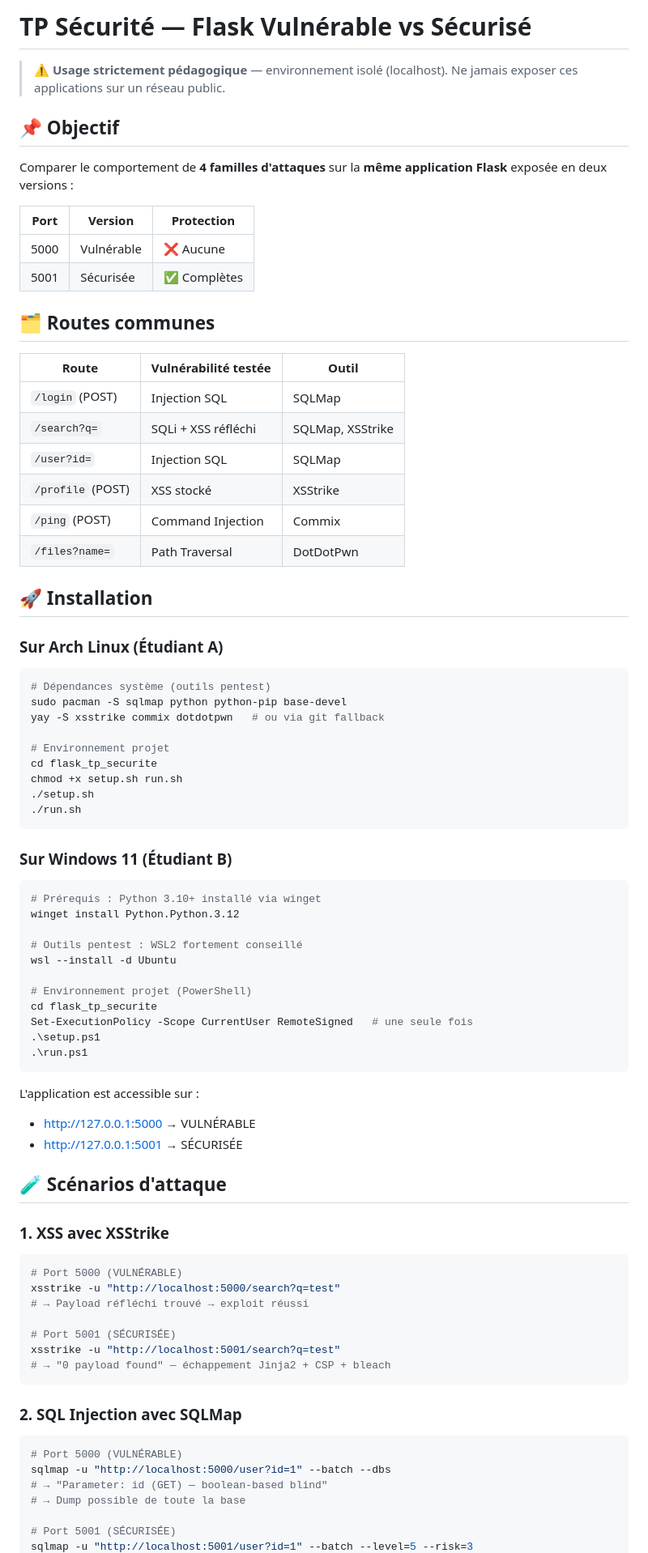
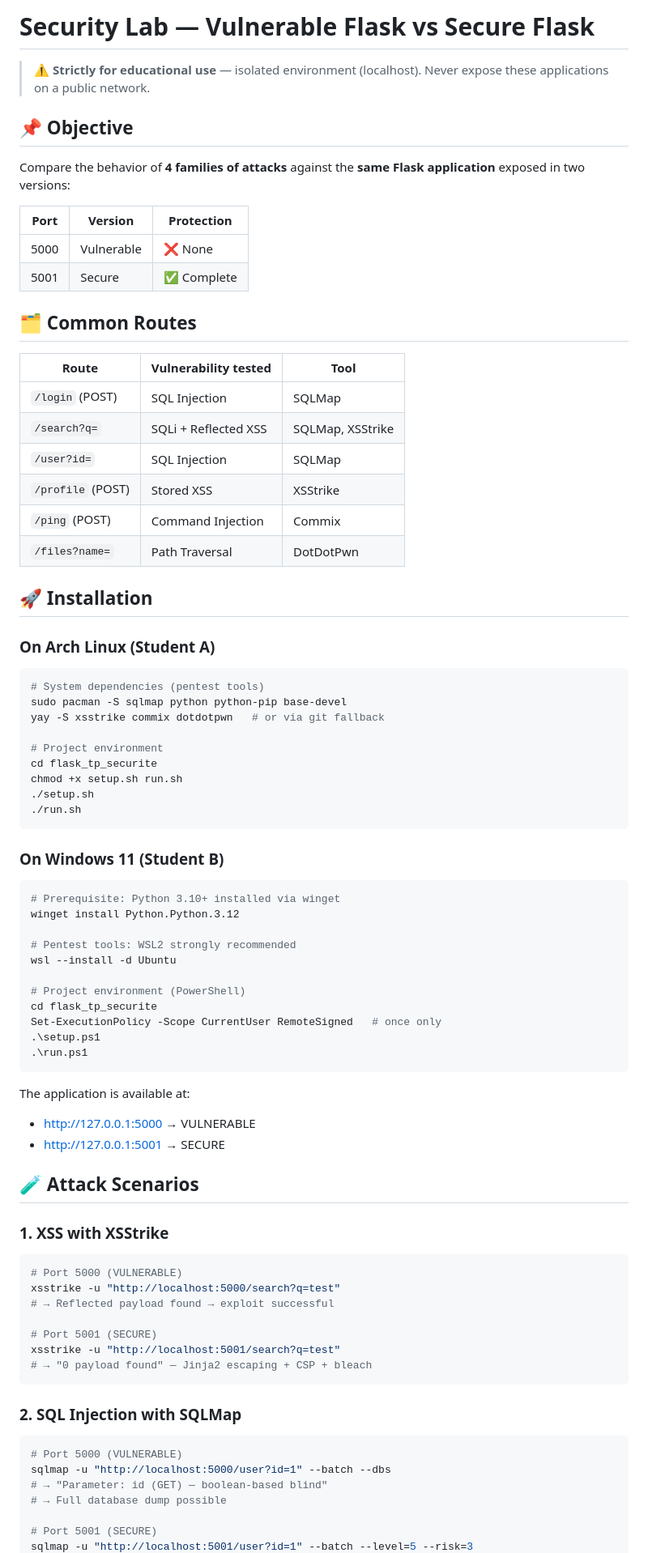
Before and after one commit to amosndayikeza-dev/flask-security-app, a Markdown page: README.md, the part around one of its changes. Shown at 81% size. Rendered like a GitHub page.

````diff
--- a/README.md
+++ b/README.md
@@ -1,86 +1,86 @@
-# TP Sécurité — Flask Vulnérable vs Sécurisé
+# Security Lab — Vulnerable Flask vs Secure Flask
 
-> ⚠️ **Usage strictement pédagogique** — environnement isolé (localhost).
-> Ne jamais exposer ces applications sur un réseau public.
+> ⚠️ **Strictly for educational use** — isolated environment (localhost).
+> Never expose these applications on a public network.
 
-## 📌 Objectif
+## 📌 Objective
 
-Comparer le comportement de **4 familles d'attaques** sur la **même
-application Flask** exposée en deux versions :
+Compare the behavior of **4 families of attacks** against the **same
+Flask application** exposed in two versions:
 
-| Port | Version    | Protection |
-|------|------------|-----------|
-| 5000 | Vulnérable | ❌ Aucune  |
-| 5001 | Sécurisée  | ✅ Complètes |
+| Port | Version   | Protection |
+|------|-----------|------------|
+| 5000 | Vulnerable | ❌ None     |
+| 5001 | Secure     | ✅ Complete |
 
-## 🗂️ Routes communes
+## 🗂️ Common Routes
 
-| Route               | Vulnérabilité testée | Outil      |
-|---------------------|----------------------|------------|
-| `/login` (POST)     | Injection SQL        | SQLMap     |
-| `/search?q=`        | SQLi + XSS réfléchi  | SQLMap, XSStrike |
-| `/user?id=`         | Injection SQL        | SQLMap     |
-| `/profile` (POST)   | XSS stocké           | XSStrike   |
-| `/ping` (POST)      | Command Injection    | Commix     |
-| `/files?name=`      | Path Traversal       | DotDotPwn  |
+| Route               | Vulnerability tested    | Tool      |
+|---------------------|-------------------------|-----------|
+| `/login` (POST)     | SQL Injection           | SQLMap     |
+| `/search?q=`        | SQLi + Reflected XSS    | SQLMap, XSStrike |
+| `/user?id=`         | SQL Injection           | SQLMap     |
+| `/profile` (POST)   | Stored XSS              | XSStrike   |
+| `/ping` (POST)      | Command Injection       | Commix     |
+| `/files?name=`      | Path Traversal          | DotDotPwn  |
 
 ## 🚀 Installation
 
-### Sur Arch Linux (Étudiant A)
+### On Arch Linux (Student A)
 
 ```bash
-# Dépendances système (outils pentest)
+# System dependencies (pentest tools)
 sudo pacman -S sqlmap python python-pip base-devel
-yay -S xsstrike commix dotdotpwn   # ou via git fallback
+yay -S xsstrike commix dotdotpwn   # or via git fallback
 
-# Environnement projet
+# Project environment
 cd flask_tp_securite
 chmod +x setup.sh run.sh
 ./setup.sh
 ./run.sh
 ```
 
-### Sur Windows 11 (Étudiant B)
+### On Windows 11 (Student B)
 
 ```powershell
-# Prérequis : Python 3.10+ installé via winget
+# Prerequisite: Python 3.10+ installed via winget
 winget install Python.Python.3.12
 
-# Outils pentest : WSL2 fortement conseillé
+# Pentest tools: WSL2 strongly recommended
 wsl --install -d Ubuntu
 
-# Environnement projet (PowerShell)
+# Project environment (PowerShell)
 cd flask_tp_securite
-Set-ExecutionPolicy -Scope CurrentUser RemoteSigned   # une seule fois
+Set-ExecutionPolicy -Scope CurrentUser RemoteSigned   # once only
 .\setup.ps1
 .\run.ps1
 ```
 
-L'application est accessible sur :
-- http://127.0.0.1:5000 → VULNÉRABLE
-- http://127.0.0.1:5001 → SÉCURISÉE
+The application is available at:
+- http://127.0.0.1:5000 → VULNERABLE
+- http://127.0.0.1:5001 → SECURE
 
-## 🧪 Scénarios d'attaque
+## 🧪 Attack Scenarios
 
-### 1. XSS avec XSStrike
+### 1. XSS with XSStrike
 
 ```bash
-# Port 5000 (VULNÉRABLE)
+# Port 5000 (VULNERABLE)
 xsstrike -u "http://localhost:5000/search?q=test"
-# → Payload réfléchi trouvé → exploit réussi
+# → Reflected payload found → exploit successful
 
-# Port 5001 (SÉCURISÉE)
+# Port 5001 (SECURE)
 xsstrike -u "http://localhost:5001/search?q=test"
-# → "0 payload found" — échappement Jinja2 + CSP + bleach
+# → "0 payload found" — Jinja2 escaping + CSP + bleach
 ```
 
-### 2. SQL Injection avec SQLMap
+### 2. SQL Injection with SQLMap
 
 ```bash
-# Port 5000 (VULNÉRABLE)
+# Port 5000 (VULNERABLE)
 sqlmap -u "http://localhost:5000/user?id=1" --batch --dbs
 # → "Parameter: id (GET) — boolean-based blind"
-# → Dump possible de toute la base
+# → Full database dump possible
 
-# Port 5001 (SÉCURISÉE)
+# Port 5001 (SECURE)
 sqlmap -u "http://localhost:5001/user?id=1" --batch --level=5 --risk=3
````
Also changed, not shown: other parts of README.md (+64 -64 lines).
